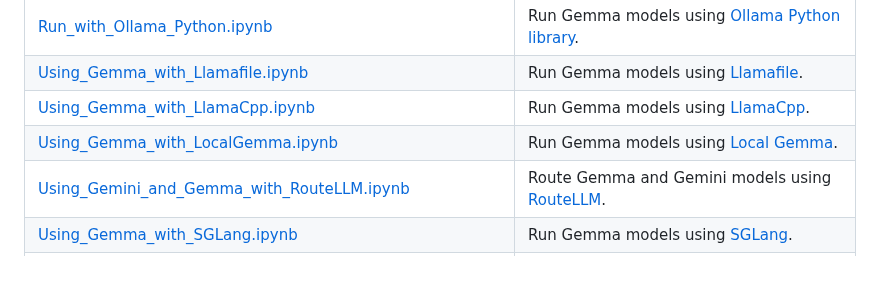
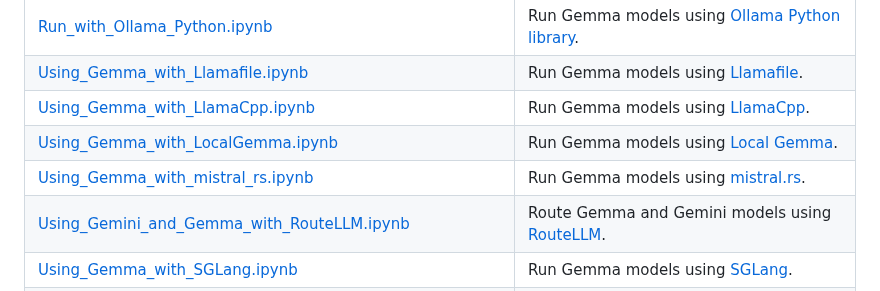
Before and after one commit to google-gemini/gemma-cookbook, a Markdown page: README.md, the part around the change. GitHub-like rendering.

Commit message:
Updated readme with links to mistral.rs notebook

```diff
--- a/README.md
+++ b/README.md
@@ -66,6 +66,7 @@ You can find the Gemma models on GitHub, Hugging Face models, Kaggle, Google Clo
 | [Using_Gemma_with_Llamafile.ipynb](Gemma/Using_Gemma_with_Llamafile.ipynb)                                           | Run Gemma models using [Llamafile](https://github.com/Mozilla-Ocho/llamafile/).                                                                                                         |
 | [Using_Gemma_with_LlamaCpp.ipynb](Gemma/Using_Gemma_with_LlamaCpp.ipynb)                                             | Run Gemma models using [LlamaCpp](https://github.com/abetlen/llama-cpp-python/).                                                                                                        |
 | [Using_Gemma_with_LocalGemma.ipynb](Gemma/Using_Gemma_with_LocalGemma.ipynb)                                         | Run Gemma models using [Local Gemma](https://github.com/huggingface/local-gemma/).                                                                                                      |
+| [Using_Gemma_with_mistral_rs.ipynb](Gemma/Using_Gemma_with_mistral_rs.ipynb)                                         | Run Gemma models using [mistral.rs](https://github.com/EricLBuehler/mistral.rs/).                                                                                                       |
 | [Using_Gemini_and_Gemma_with_RouteLLM.ipynb](Gemma/Using_Gemini_and_Gemma_with_RouteLLM.ipynb)                       | Route Gemma and Gemini models using [RouteLLM](https://github.com/lm-sys/RouteLLM/).                                                                                                    |
 | [Using_Gemma_with_SGLang.ipynb](Gemma/Using_Gemma_with_SGLang.ipynb)                                                 | Run Gemma models using [SGLang](https://github.com/sgl-project/sglang/).                                                                                                                |
 | [Using_Gemma_with_Xinference.ipynb](Gemma/Using_Gemma_with_Xinference.ipynb)                                         | Run Gemma models using [Xinference](https://github.com/xorbitsai/inference/).                                                                                                           |
```
